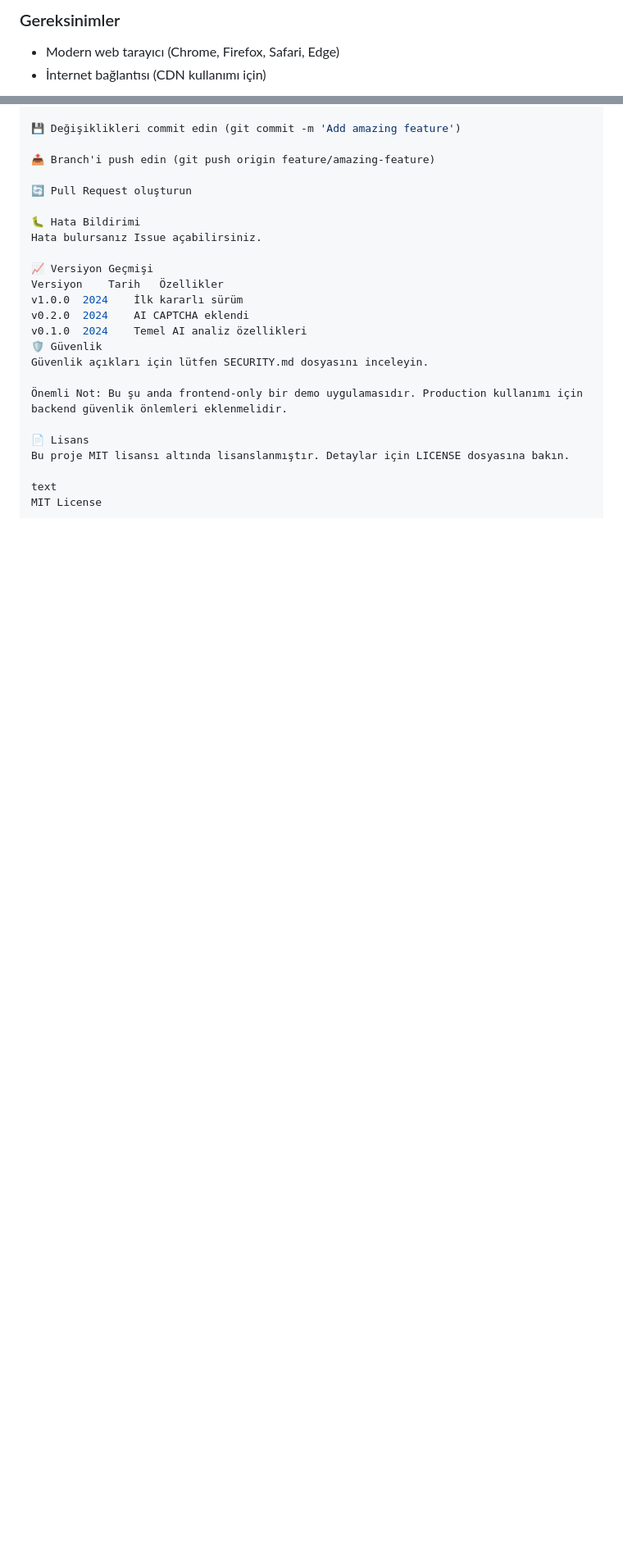
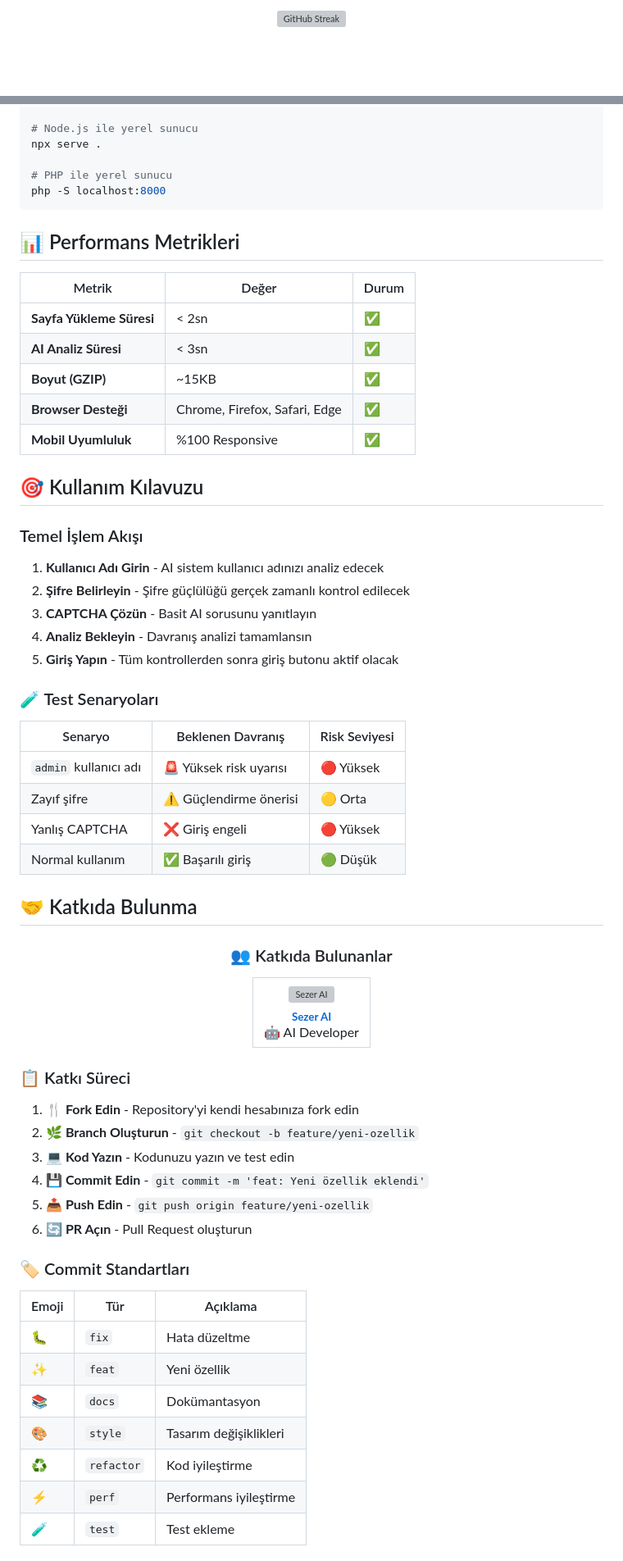
Before and after one commit to sezerai/sezerai, a Markdown page: Read.me.md, 2 parts joined by grey strips. Shown at 82% size. Drawn GitHub-style; blank space fills up the shorter version; grey boxes are pictures that could not be loaded.

````diff
--- a/Read.me.md
+++ b/Read.me.md
@@ -35,5 +21,3 @@ Bu proje, yapay zeka teknolojileriyle güçlendirilmiş modern bir login formu u
 
-### Gereksinimler
-- Modern web tarayıcı (Chrome, Firefox, Safari, Edge)
-- İnternet bağlantısı (CDN kullanımı için)
+![GitHub Streak](https://streak-stats.demolab.com/?user=sezerai&theme=radical&hide_border=true)
 
@@ -59,24 +109,81 @@ ai-login-form/
 
-💾 Değişiklikleri commit edin (git commit -m 'Add amazing feature')
+# Node.js ile yerel sunucu
+npx serve .
 
-📤 Branch'i push edin (git push origin feature/amazing-feature)
+# PHP ile yerel sunucu
+php -S localhost:8000
+```
 
-🔄 Pull Request oluşturun
+## 📊 Performans Metrikleri
 
-🐛 Hata Bildirimi
-Hata bulursanız Issue açabilirsiniz.
+| Metrik | Değer | Durum |
+|--------|-------|-------|
+| **Sayfa Yükleme Süresi** | < 2sn | ✅ |
+| **AI Analiz Süresi** | < 3sn | ✅ |
+| **Boyut (GZIP)** | ~15KB | ✅ |
+| **Browser Desteği** | Chrome, Firefox, Safari, Edge | ✅ |
+| **Mobil Uyumluluk** | %100 Responsive | ✅ |
 
-📈 Versiyon Geçmişi
-Versiyon	Tarih	Özellikler
-v1.0.0	2024	İlk kararlı sürüm
-v0.2.0	2024	AI CAPTCHA eklendi
-v0.1.0	2024	Temel AI analiz özellikleri
-🛡️ Güvenlik
-Güvenlik açıkları için lütfen SECURITY.md dosyasını inceleyin.
+## 🎯 Kullanım Kılavuzu
 
-Önemli Not: Bu şu anda frontend-only bir demo uygulamasıdır. Production kullanımı için backend güvenlik önlemleri eklenmelidir.
+### Temel İşlem Akışı
+1. **Kullanıcı Adı Girin** - AI sistem kullanıcı adınızı analiz edecek
+2. **Şifre Belirleyin** - Şifre güçlülüğü gerçek zamanlı kontrol edilecek
+3. **CAPTCHA Çözün** - Basit AI sorusunu yanıtlayın
+4. **Analiz Bekleyin** - Davranış analizi tamamlansın
+5. **Giriş Yapın** - Tüm kontrollerden sonra giriş butonu aktif olacak
 
-📄 Lisans
-Bu proje MIT lisansı altında lisanslanmıştır. Detaylar için LICENSE dosyasına bakın.
+### 🧪 Test Senaryoları
 
-text
+| Senaryo | Beklenen Davranış | Risk Seviyesi |
+|---------|-------------------|---------------|
+| `admin` kullanıcı adı | 🚨 Yüksek risk uyarısı | 🔴 Yüksek |
+| Zayıf şifre | ⚠️ Güçlendirme önerisi | 🟡 Orta |
+| Yanlış CAPTCHA | ❌ Giriş engeli | 🔴 Yüksek |
+| Normal kullanım | ✅ Başarılı giriş | 🟢 Düşük |
+
+## 🤝 Katkıda Bulunma
+
+<div align="center">
+
+### 👥 Katkıda Bulunanlar
+
+<!-- ALL-CONTRIBUTORS-LIST:START -->
+<table>
+  <tr>
+    <td align="center">
+      <a href="https://github.com/sezerai">
+        <img src="https://avatars.githubusercontent.com/u/149322973?v=4" width="100px;" alt="Sezer AI"/>
+        <br />
+        <sub><b>Sezer AI</b></sub>
+      </a>
+      <br />
+      🤖 AI Developer
+    </td>
+  </tr>
+</table>
+<!-- ALL-CONTRIBUTORS-LIST:END -->
+
+</div>
+
+### 📋 Katkı Süreci
+
+1. **🍴 Fork Edin** - Repository'yi kendi hesabınıza fork edin
+2. **🌿 Branch Oluşturun** - `git checkout -b feature/yeni-ozellik`
+3. **💻 Kod Yazın** - Kodunuzu yazın ve test edin
+4. **💾 Commit Edin** - `git commit -m 'feat: Yeni özellik eklendi'`
+5. **📤 Push Edin** - `git push origin feature/yeni-ozellik`
+6. **🔄 PR Açın** - Pull Request oluşturun
+
+### 🏷️ Commit Standartları
+
+| Emoji | Tür | Açıklama |
+|-------|-----|-----------|
+| 🐛 | `fix` | Hata düzeltme |
+| ✨ | `feat` | Yeni özellik |
+| 📚 | `docs` | Dokümantasyon |
+| 🎨 | `style` | Tasarım değişiklikleri |
+| ♻️ | `refactor` | Kod iyileştirme |
+| ⚡ | `perf` | Performans iyileştirme |
+| 🧪 | `test` | Test ekleme |
+
````
Also changed, not shown: other parts of Read.me.md (+128 -86 lines).
